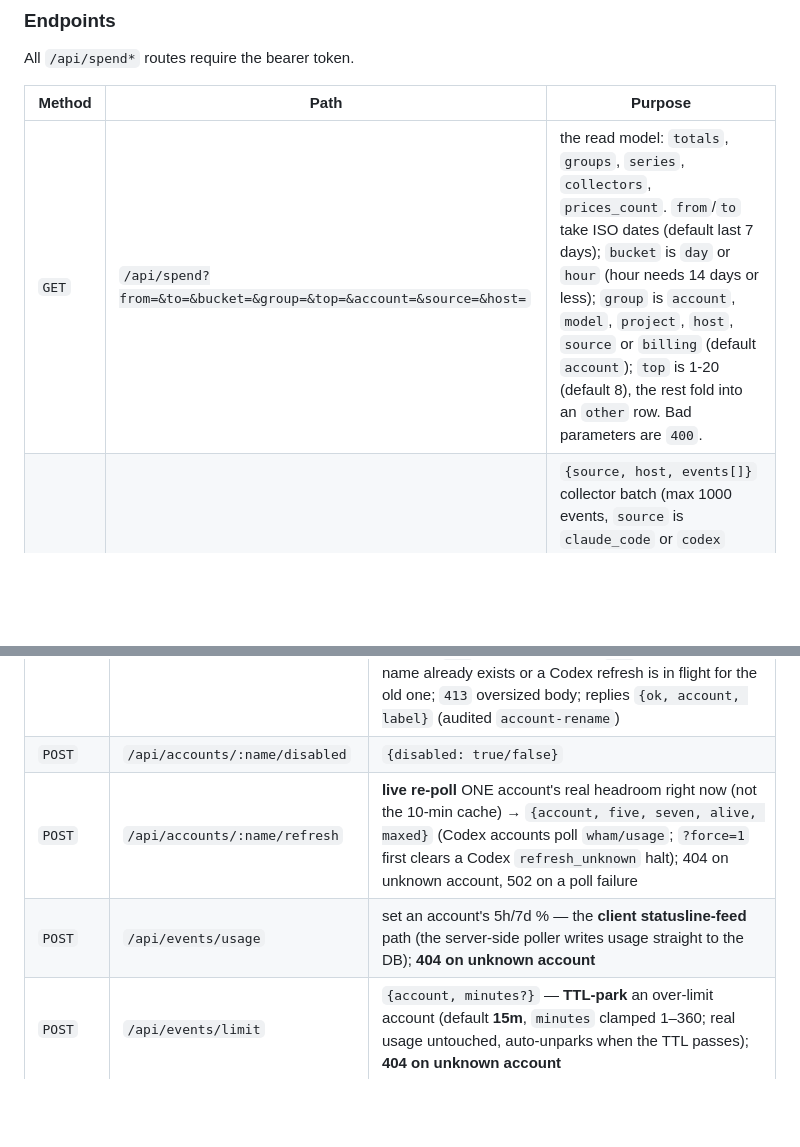
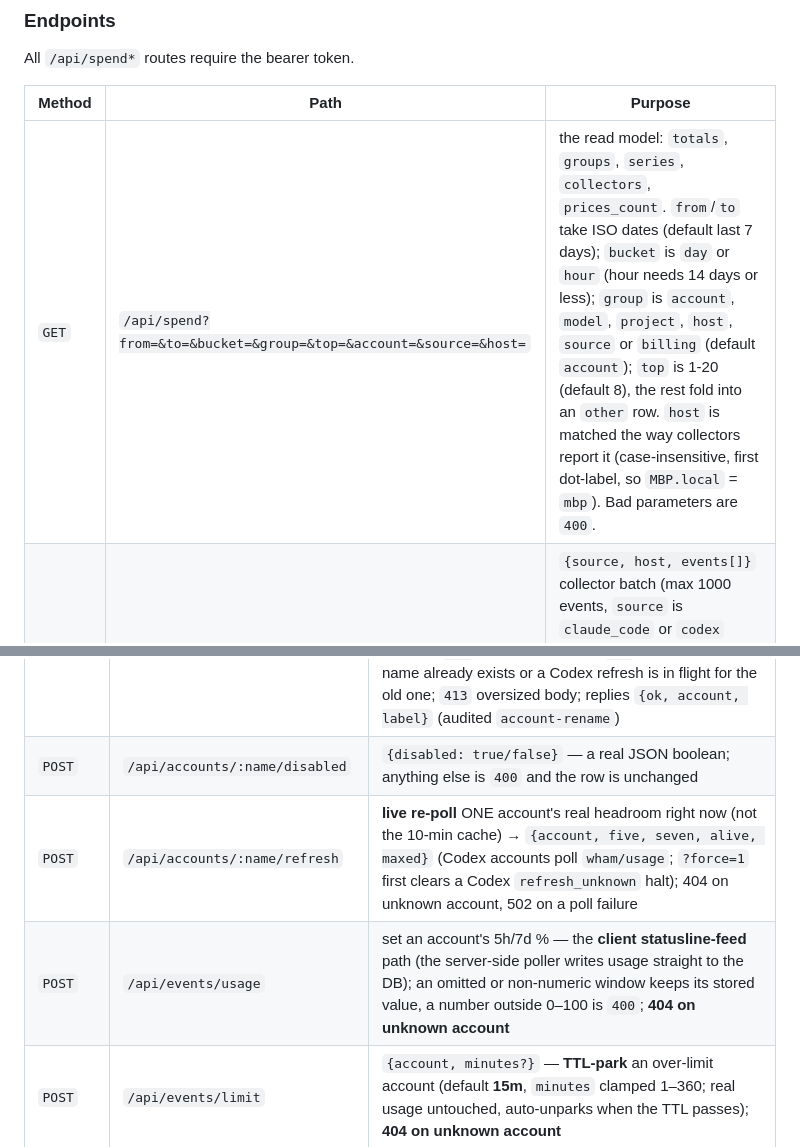
Before and after one commit to shoemoney/aigate, a Markdown page: README.md, 2 parts joined by grey strips. Drawn GitHub-style; blank space fills up the shorter version.

Commit message:
docs: 📝 README rows match round-4 behaviour — partial usage POST keeps the other window (0–100 else 400), disabled must be a real boolean, ?host= matches like collectors report it

```diff
--- a/README.md
+++ b/README.md
@@ -505,7 +505,7 @@ All `/api/spend*` routes require the bearer token.
 
 | Method | Path | Purpose |
 |---|---|---|
-| `GET` | `/api/spend?from=&to=&bucket=&group=&top=&account=&source=&host=` | the read model: `totals`, `groups`, `series`, `collectors`, `prices_count`. `from`/`to` take ISO dates (default last 7 days); `bucket` is `day` or `hour` (hour needs 14 days or less); `group` is `account`, `model`, `project`, `host`, `source` or `billing` (default `account`); `top` is 1-20 (default 8), the rest fold into an `other` row. Bad parameters are `400`. |
+| `GET` | `/api/spend?from=&to=&bucket=&group=&top=&account=&source=&host=` | the read model: `totals`, `groups`, `series`, `collectors`, `prices_count`. `from`/`to` take ISO dates (default last 7 days); `bucket` is `day` or `hour` (hour needs 14 days or less); `group` is `account`, `model`, `project`, `host`, `source` or `billing` (default `account`); `top` is 1-20 (default 8), the rest fold into an `other` row. `host` is matched the way collectors report it (case-insensitive, first dot-label, so `MBP.local` = `mbp`). Bad parameters are `400`. |
 | `POST` | `/api/spend/events` | `{source, host, events[]}` collector batch (max 1000 events, `source` is `claude_code` or `codex` (attributable), or one of the import-only `opencode`, `muse`, `hermes`, `qwen`, `kimi`, `gemini` (never attributed)); replies `{accepted, duplicate, unpriced, ...}` and the whole batch is rejected on any invalid event |
 | `GET` / `POST` | `/api/spend/sessions` | list session-to-account mappings (`?limit=`, default 100, max 1000) / upsert them; late mappings re-resolve earlier events |
 | `GET` | `/api/spend/collectors` | per host and source: last post, counts, `collector_version`, `age_s` |
@@ -533,9 +533,9 @@ Use `Authorization: Bearer $AIGATE_TOKEN` for machine clients. The dashboard use
 | `GET` | `/api/usage` · `/api/usage/claude` · `/api/usage/codex` | human-readable usage grouped by provider: per account `status` (`ok` · `at_limit` · `token_expired` (Codex) · `parked` · `reauth_needed` · `refresh_unknown` · `disabled`), `five_hour` / `seven_day` `{pct, resets_in: "3d 4h", resets_at}` (Pro Codex `five_hour` is `null`), `usage_age_s`; **no credentials**; `404` on an unknown provider |
 | `DELETE` | `/api/accounts/:name` | remove |
 | `PATCH` | `/api/accounts/:name` | rename / relabel (the dashboard's per-card edit pill) — body `{account?, label?}`, at least one required. The label lives on the account row, so a rename keeps it and never touches the encrypted token. `400` when nothing to update or the new name is empty / contains spaces or slashes; `404` unknown account; `409` when the new name already exists or a Codex refresh is in flight for the old one; `413` oversized body; replies `{ok, account, label}` (audited `account-rename`) |
-| `POST` | `/api/accounts/:name/disabled` | `{disabled: true/false}` |
+| `POST` | `/api/accounts/:name/disabled` | `{disabled: true/false}` — a real JSON boolean; anything else is `400` and the row is unchanged |
 | `POST` | `/api/accounts/:name/refresh` | **live re-poll** ONE account's real headroom right now (not the 10-min cache) → `{account, five, seven, alive, maxed}` (Codex accounts poll `wham/usage`; `?force=1` first clears a Codex `refresh_unknown` halt); 404 on unknown account, 502 on a poll failure |
-| `POST` | `/api/events/usage` | set an account's 5h/7d % — the **client statusline-feed** path (the server-side poller writes usage straight to the DB); **404 on unknown account** |
+| `POST` | `/api/events/usage` | set an account's 5h/7d % — the **client statusline-feed** path (the server-side poller writes usage straight to the DB); an omitted or non-numeric window keeps its stored value, a number outside 0–100 is `400`; **404 on unknown account** |
 | `POST` | `/api/events/limit` | `{account, minutes?}` — **TTL-park** an over-limit account (default **15m**, `minutes` clamped 1–360; real usage untouched, auto-unparks when the TTL passes); **404 on unknown account** |
 | `POST` | `/api/events/prompt` | log a prompt `{account, host, cwd, model, prompt}` |
 | `GET` | `/api/providers` | the 67-provider catalog (id, name, key prefix, base URL) |
```
